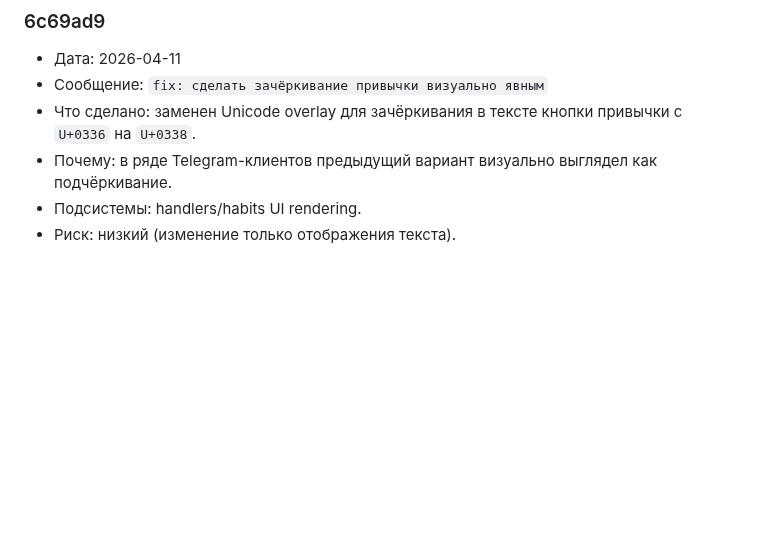
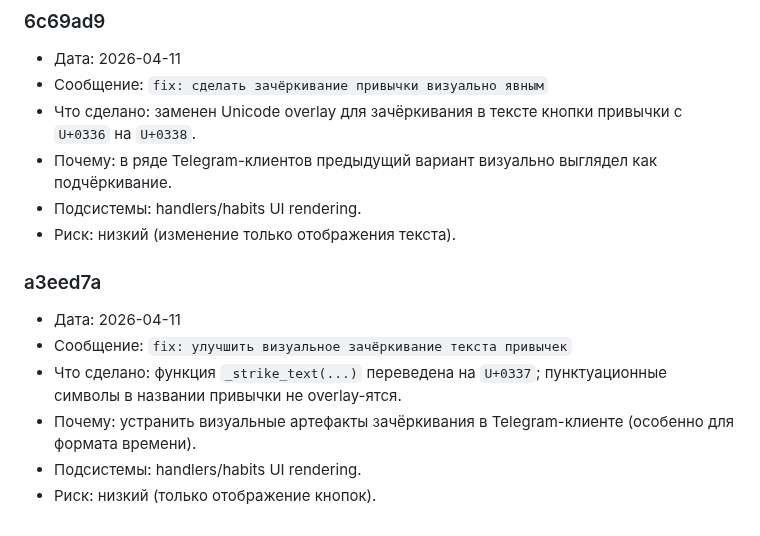
Before and after one commit to artkozk/develop-a-habit, a Markdown page: docs/COMMITS_LOG.md, the part around the change. Rendered like a GitHub page; blank space fills up the shorter version.

Commit message:
docs: append short-overlay strikethrough rule

```diff
--- a/docs/COMMITS_LOG.md
+++ b/docs/COMMITS_LOG.md
@@ -345,3 +345,11 @@
 - Почему: в ряде Telegram-клиентов предыдущий вариант визуально выглядел как подчёркивание.
 - Подсистемы: handlers/habits UI rendering.
 - Риск: низкий (изменение только отображения текста).
+
+### a3eed7a
+- Дата: 2026-04-11
+- Сообщение: `fix: улучшить визуальное зачёркивание текста привычек`
+- Что сделано: функция `_strike_text(...)` переведена на `U+0337`; пунктуационные символы в названии привычки не overlay-ятся.
+- Почему: устранить визуальные артефакты зачёркивания в Telegram-клиенте (особенно для формата времени).
+- Подсистемы: handlers/habits UI rendering.
+- Риск: низкий (только отображение кнопок).
```
Also changed, not shown: docs/AI_FUNCTIONAL_SPEC_APPEND_ONLY.md (+1 -0 lines), docs/PRODUCT_SPEC_APPEND_ONLY.md (+1 -0 lines).
